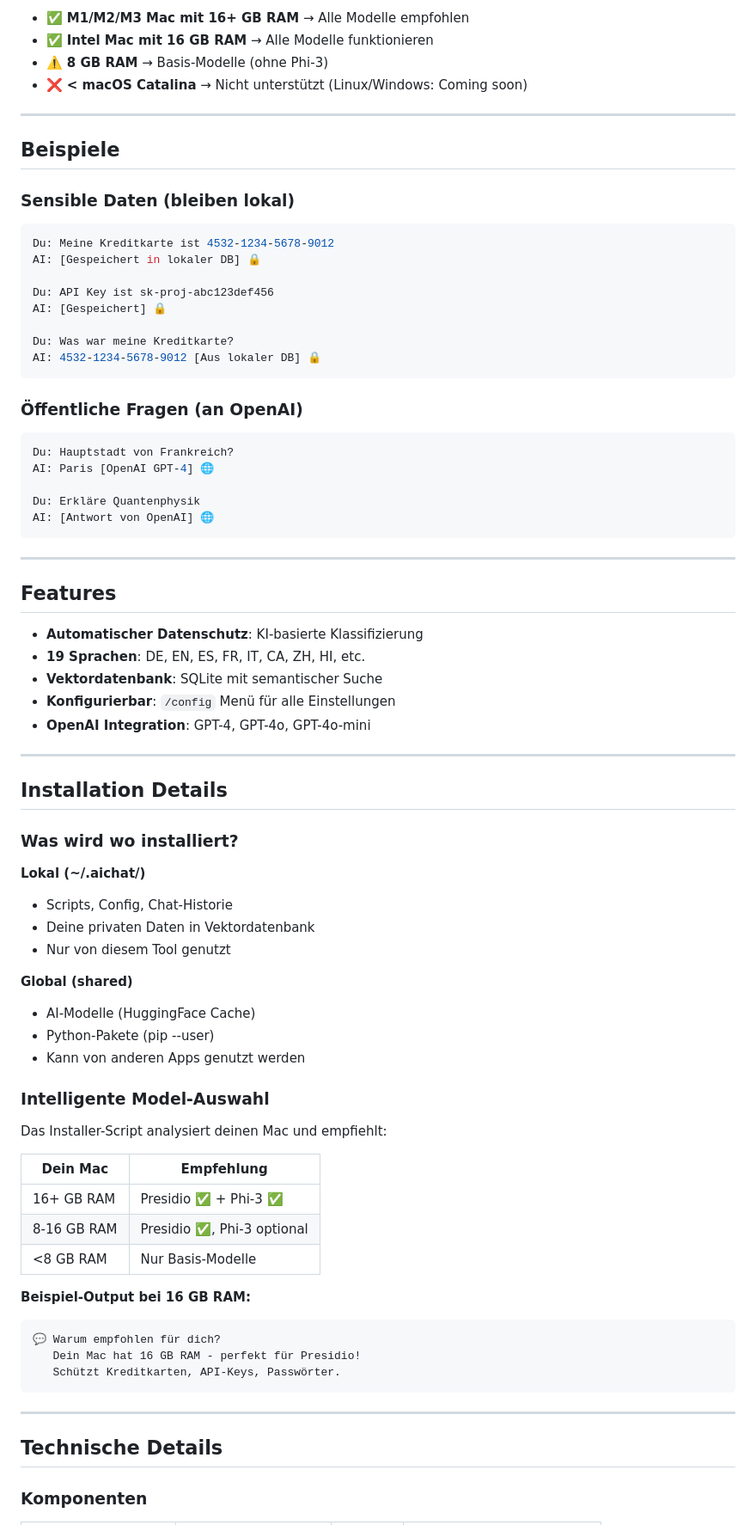
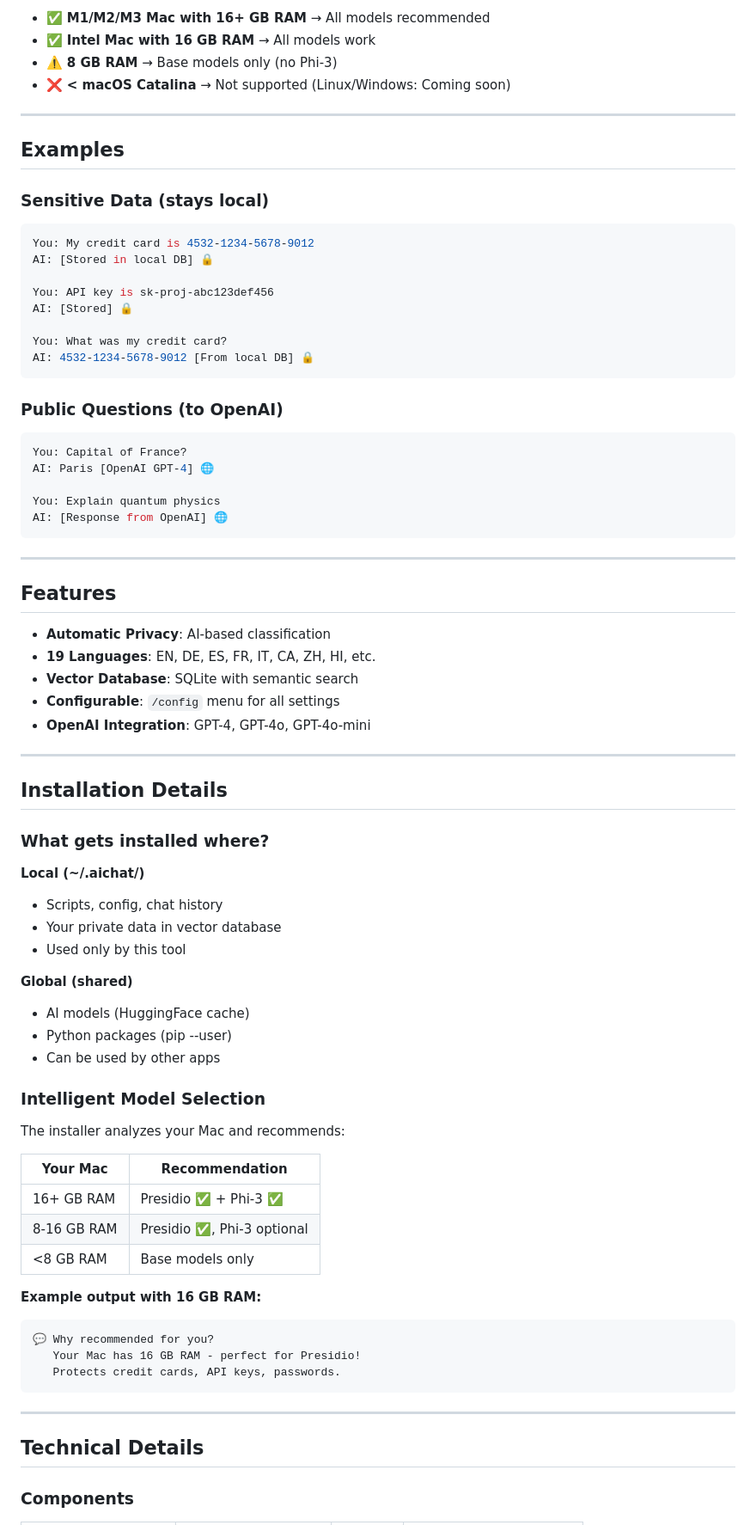
Before and after one commit to martinschenk/ai-chat-terminal, a Markdown page: README.md, the part around the change printed below. Shown: that part at 86% size. Rendered like a GitHub page.

Commit message:
docs: Translate README to English (GitHub standard)
README must be in English for GitHub audience.
Changed all German text to English while keeping
structure and ASCII diagrams intact.

````diff
--- a/README.md
+++ b/README.md
@@ -89,82 +89,82 @@ chat
 
-- ✅ **M1/M2/M3 Mac mit 16+ GB RAM** → Alle Modelle empfohlen
-- ✅ **Intel Mac mit 16 GB RAM** → Alle Modelle funktionieren
-- ⚠️ **8 GB RAM** → Basis-Modelle (ohne Phi-3)
-- ❌ **< macOS Catalina** → Nicht unterstützt (Linux/Windows: Coming soon)
+- ✅ **M1/M2/M3 Mac with 16+ GB RAM** → All models recommended
+- ✅ **Intel Mac with 16 GB RAM** → All models work
+- ⚠️ **8 GB RAM** → Base models only (no Phi-3)
+- ❌ **< macOS Catalina** → Not supported (Linux/Windows: Coming soon)
 
 ---
 
-## Beispiele
+## Examples
 
-### Sensible Daten (bleiben lokal)
+### Sensitive Data (stays local)
 
 ```bash
-Du: Meine Kreditkarte ist 4532-1234-5678-9012
-AI: [Gespeichert in lokaler DB] 🔒
+You: My credit card is 4532-1234-5678-9012
+AI: [Stored in local DB] 🔒
 
-Du: API Key ist sk-proj-abc123def456
-AI: [Gespeichert] 🔒
+You: API key is sk-proj-abc123def456
+AI: [Stored] 🔒
 
-Du: Was war meine Kreditkarte?
-AI: 4532-1234-5678-9012 [Aus lokaler DB] 🔒
+You: What was my credit card?
+AI: 4532-1234-5678-9012 [From local DB] 🔒
 ```
 
-### Öffentliche Fragen (an OpenAI)
+### Public Questions (to OpenAI)
 
 ```bash
-Du: Hauptstadt von Frankreich?
+You: Capital of France?
 AI: Paris [OpenAI GPT-4] 🌐
 
-Du: Erkläre Quantenphysik
-AI: [Antwort von OpenAI] 🌐
+You: Explain quantum physics
+AI: [Response from OpenAI] 🌐
 ```
 
 ---
 
 ## Features
 
-- **Automatischer Datenschutz**: KI-basierte Klassifizierung
-- **19 Sprachen**: DE, EN, ES, FR, IT, CA, ZH, HI, etc.
-- **Vektordatenbank**: SQLite mit semantischer Suche
-- **Konfigurierbar**: `/config` Menü für alle Einstellungen
+- **Automatic Privacy**: AI-based classification
+- **19 Languages**: EN, DE, ES, FR, IT, CA, ZH, HI, etc.
+- **Vector Database**: SQLite with semantic search
+- **Configurable**: `/config` menu for all settings
 - **OpenAI Integration**: GPT-4, GPT-4o, GPT-4o-mini
 
 ---
 
 ## Installation Details
 
-### Was wird wo installiert?
+### What gets installed where?
 
-**Lokal (~/.aichat/)**
-- Scripts, Config, Chat-Historie
-- Deine privaten Daten in Vektordatenbank
-- Nur von diesem Tool genutzt
+**Local (~/.aichat/)**
+- Scripts, config, chat history
+- Your private data in vector database
+- Used only by this tool
 
 **Global (shared)**
-- AI-Modelle (HuggingFace Cache)
-- Python-Pakete (pip --user)
-- Kann von anderen Apps genutzt werden
+- AI models (HuggingFace cache)
+- Python packages (pip --user)
+- Can be used by other apps
 
-### Intelligente Model-Auswahl
+### Intelligent Model Selection
 
-Das Installer-Script analysiert deinen Mac und empfiehlt:
+The installer analyzes your Mac and recommends:
 
-| Dein Mac | Empfehlung |
-|----------|-----------|
+| Your Mac | Recommendation |
+|----------|---------------|
 | 16+ GB RAM | Presidio ✅ + Phi-3 ✅ |
 | 8-16 GB RAM | Presidio ✅, Phi-3 optional |
-| <8 GB RAM | Nur Basis-Modelle |
+| <8 GB RAM | Base models only |
 
-**Beispiel-Output bei 16 GB RAM:**
+**Example output with 16 GB RAM:**
 ```
-💬 Warum empfohlen für dich?
-   Dein Mac hat 16 GB RAM - perfekt für Presidio!
-   Schützt Kreditkarten, API-Keys, Passwörter.
+💬 Why recommended for you?
+   Your Mac has 16 GB RAM - perfect for Presidio!
+   Protects credit cards, API keys, passwords.
 ```
 
 ---
 
-## Technische Details
+## Technical Details
 
-### Komponenten
+### Components
 
````
Also changed, not shown: other parts of README.md (+65 -65 lines).
